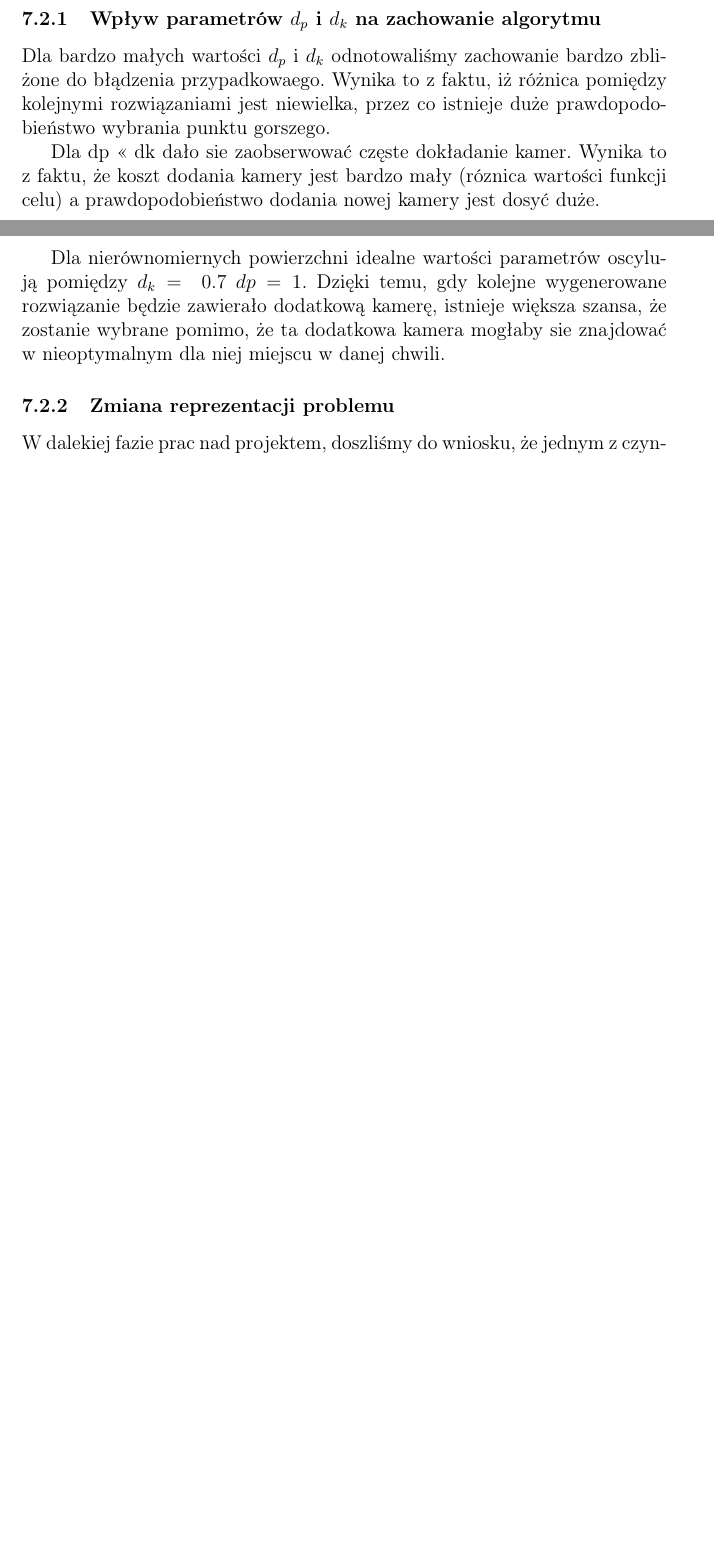
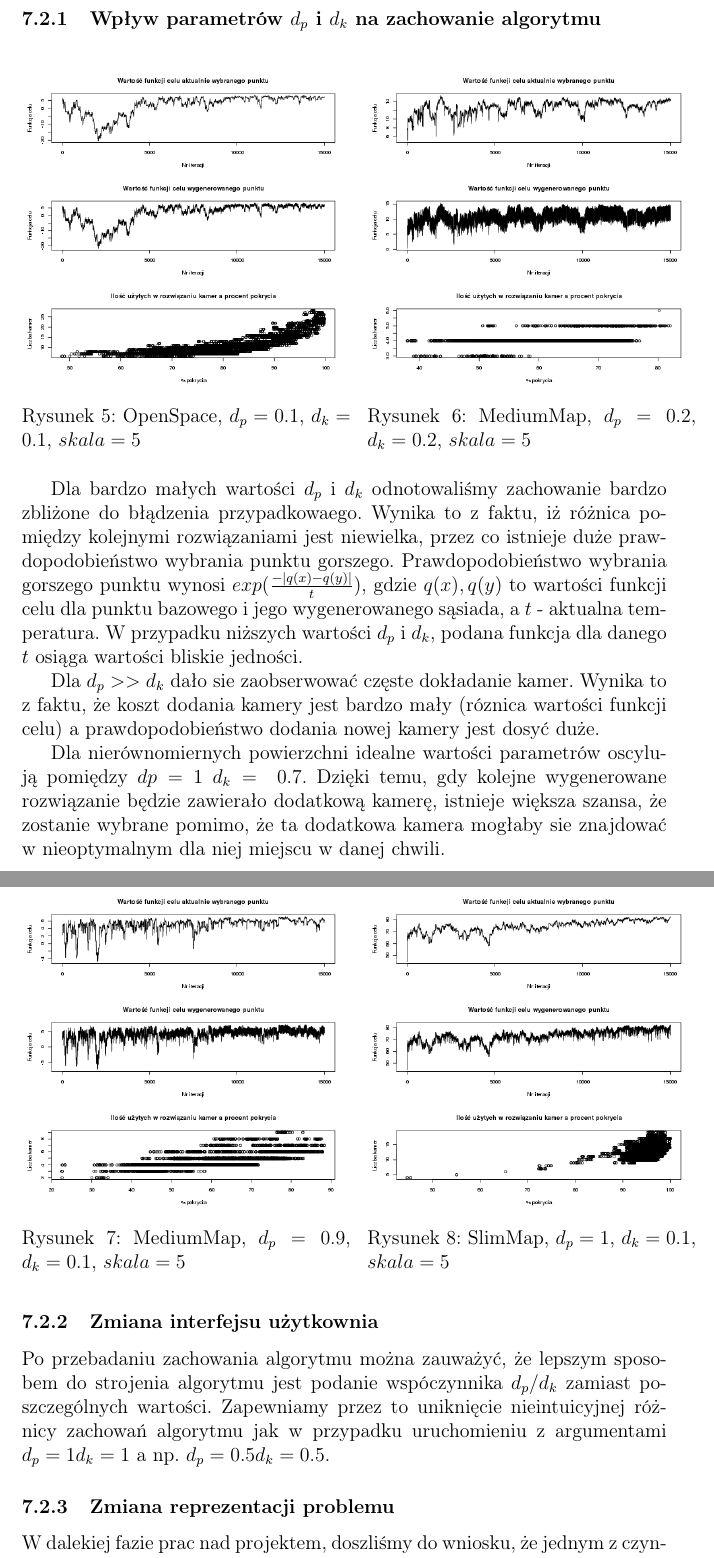
Before and after one commit to formateu/camera-placer, a LaTeX document (docs/initialDoc.tex): two parts of pages 8 and 9 of 9 before the commit and two parts of pages 9 and 10 of 10 after it, joined at a grey line, cut so that both start at the same text, the shorter picture padded with empty space. Compiled offline with pdfLaTeX.

Commit message:
Almost done documentation

```diff
--- a/docs/initialDoc.tex
+++ b/docs/initialDoc.tex
@@ -165,20 +166,43 @@ Na podstawie przeprowadzonych symulacji nie zauważyliśmy znaczącej różnicy
 \subsubsection{Wpływ parametrów $d_p$ i $d_k$ na zachowanie algorytmu}
-%openspace 01 01, wstawic inne
+\begin{figure}[h]
+\begin{floatrow}
+       \ffigbox[\FBwidth]{\caption{OpenSpace, $d_p=0.1$, $d_k=0.1$, $skala=5$}\label{fig-7}}{%
+         \includegraphics[width=0.5\textwidth]{{openSpace_0.1_0.1_5}.png}
+       }
+       \ffigbox[\FBwidth]{\caption{MediumMap, $d_p=0.2$, $d_k=0.2$, $skala=5$}\label{fig-8}}{%
+         \includegraphics[width=0.5\textwidth]{{mediumMap_0.2_0.2_5}.png}
+       }
+       \end{floatrow}
+\end{figure}
 
 Dla bardzo małych wartości $d_p$ i $d_k$ odnotowaliśmy zachowanie bardzo zbliżone do błądzenia przypadkowaego.
-Wynika to z faktu, iż różnica pomiędzy kolejnymi rozwiązaniami jest niewielka, przez co istnieje duże prawdopodobieństwo wybrania punktu gorszego.
+Wynika to z faktu, iż różnica pomiędzy kolejnymi rozwiązaniami jest niewielka, przez co istnieje duże prawdopodobieństwo wybrania punktu gorszego. Prawdopodobieństwo wybrania gorszego punktu wynosi
+$exp(\frac{-|q(x)-q(y)|}{t})$, gdzie $q(x), q(y)$ to wartości funkcji celu dla punktu bazowego i jego wygenerowanego sąsiada, a $t$ - aktualna temperatura. W przypadku niższych wartości $d_p$ i $d_k$, podana funkcja dla danego $t$ osiąga
+wartości bliskie jedności.
 
-%TODO EXP
 
-%Dokladanie duzej ilosci kamer dp << dk
-%mediumMap  02 08 i inne
+\begin{figure}[h]
+\begin{floatrow}
+       \ffigbox[\FBwidth]{\caption{MediumMap, $d_p=0.9$, $d_k=0.1$, $skala=5$}\label{fig-7}}{%
+         \includegraphics[width=0.5\textwidth]{{mediumMap_0.1_0.1_5}.png}
+       }
+       \ffigbox[\FBwidth]{\caption{SlimMap, $d_p=1$, $d_k=0.1$, $skala=5$}\label{fig-8}}{%
+         \includegraphics[width=0.5\textwidth]{{slimMap_1_0.1_5}.png}
+       }
+       \end{floatrow}
+\end{figure}
 
-Dla dp << dk dało sie zaobserwować częste dokładanie kamer. Wynika to z faktu, że koszt dodania kamery jest bardzo mały (róznica wartości funkcji celu) a prawdopodobieństwo dodania nowej kamery jest dosyć duże.
+Dla $d_p >> d_k$ dało sie zaobserwować częste dokładanie kamer. Wynika to z faktu, że koszt dodania kamery jest bardzo mały (róznica wartości funkcji celu) a prawdopodobieństwo dodania nowej kamery jest dosyć duże.
 
-Dla nierównomiernych powierzchni idealne wartości parametrów oscylują pomiędzy $d_k=~0.7$ $dp=1$.
+Dla nierównomiernych powierzchni idealne wartości parametrów oscylują pomiędzy $dp=1$ $d_k=~0.7$.
 Dzięki temu, gdy kolejne wygenerowane rozwiązanie będzie zawierało dodatkową kamerę, istnieje większa szansa,
 że zostanie wybrane pomimo, że ta dodatkowa kamera mogłaby sie znajdować w nieoptymalnym dla niej miejscu w danej chwili.
-%TODO proporcje dla usera a nie wartosci parametrow
+
+\newpage
+\subsubsection{Zmiana interfejsu użytkownia}
+Po przebadaniu zachowania algorytmu można zauważyć, że lepszym sposobem do strojenia algorytmu jest podanie
+wspóczynnika $d_p/d_k$ zamiast poszczególnych wartości. Zapewniamy przez to uniknięcie nieintuicyjnej
+różnicy zachowań algorytmu jak w przypadku uruchomieniu z argumentami $d_p=1 d_k=1$ a np. $d_p=0.5 d_k=0.5$.
 
 \subsubsection{Zmiana reprezentacji problemu}
 W dalekiej fazie prac nad projektem, doszliśmy do wniosku, że jednym z czynników, które spowalniają przebieg symulacji jest nieoptymalna reprezentacja problemu.\\
```
Also changed, not shown: docs/initialDoc.pdf, docs/mediumMap_0.1_0.1_5.png (added), docs/mediumMap_0.2_0.2_5.png (added), docs/mediumMap_0.9_0.1_5.png (added), docs/openSpace_0.1_0.1_5.png (added), docs/slimMap_1_0.1_5.png (added), docs/initialDoc.tex (1 more changed lines), 1 other file.
